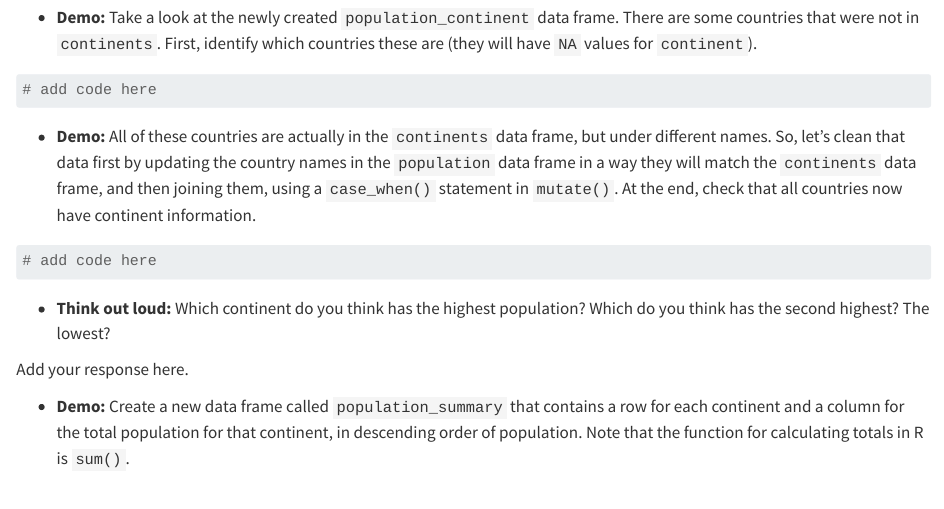
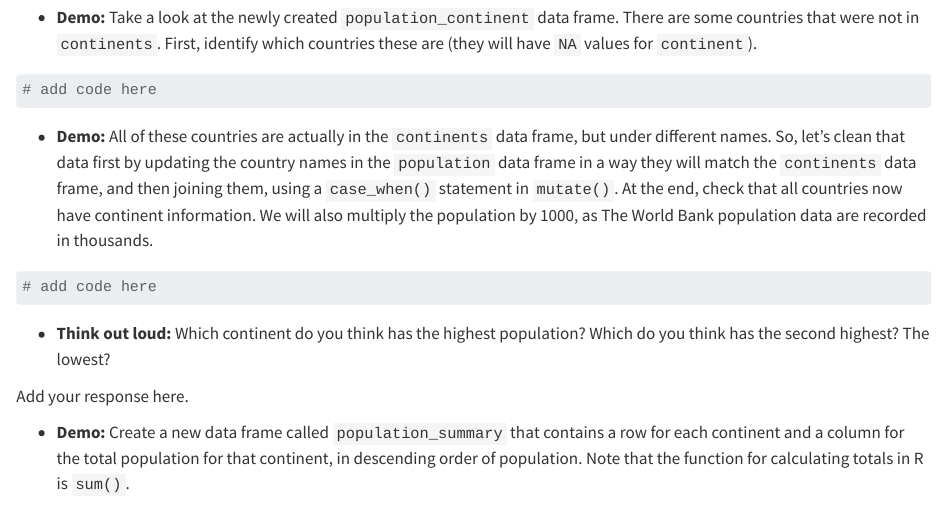
Before and after one commit to renr213/ae-06-population-joining, a Quarto document (ae-06-population-joining.qmd): the page in a window 1100 px wide, from 1800 px down. Rendered offline with R 4.5, knitr and Pandoc in place of Quarto, with nearby package versions.

Commit message:
here we go

````diff
--- a/ae-06-population-joining.qmd
+++ b/ae-06-population-joining.qmd
@@ -85,13 +85,13 @@ continents
 ```
 
 -   **Demo:** All of these countries are actually in the `continents` data frame, but under different names. So, let's clean that data first by updating the country names in the `population` data frame in a way they will match the `continents` data frame, and then joining them, using a `case_when()` statement in `mutate()`. At the end, check that all countries now have continent information.
+ We will also multiply the population by 1000, as The World Bank population data are recorded in thousands.
 
 ```{r}
 #| label: data-clean
 
 # add code here
 ```
-
 -   **Think out loud:** Which continent do you think has the highest population? Which do you think has the second highest? The lowest?
 
 Add your response here.
````
Also changed, not shown: images/population-summary-lollipop.png (added).
